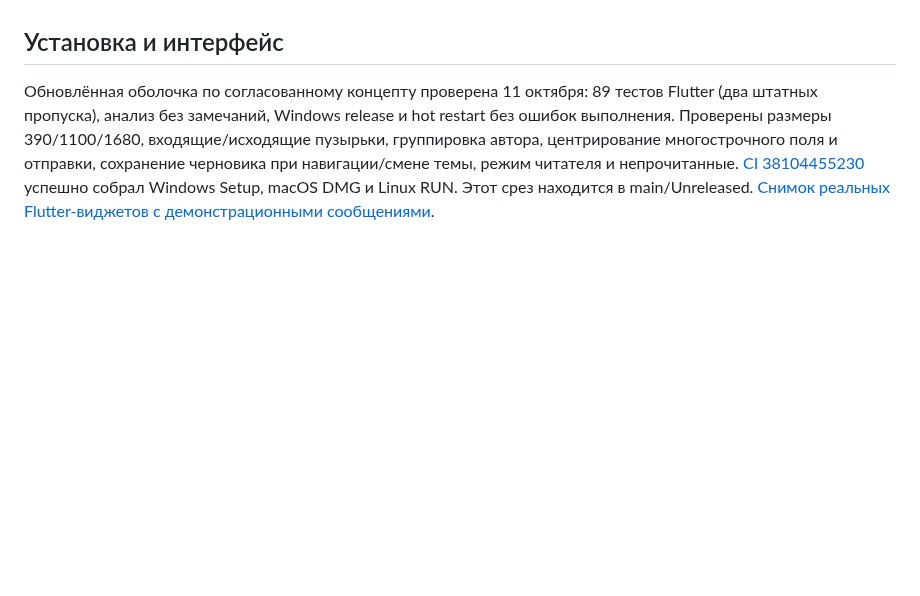
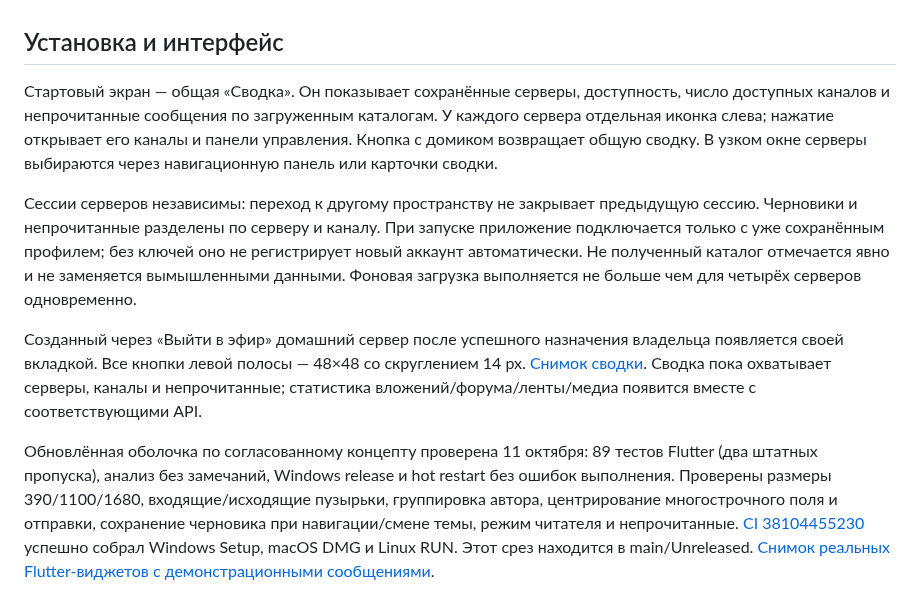
Before and after one commit to space-protocol-project/space-app, a Markdown page: docs/APPLICATION-GUIDE.md, the part around the change. Rendered like a GitHub page; blank space fills up the shorter version.

```diff
--- a/docs/APPLICATION-GUIDE.md
+++ b/docs/APPLICATION-GUIDE.md
@@ -13,6 +13,12 @@ Space — универсальный клиент независимых про
 7. [Неполадки и ограничения](#неполадки-и-ограничения)
 
 ## Установка и интерфейс
+
+Стартовый экран — общая «Сводка». Он показывает сохранённые серверы, доступность, число доступных каналов и непрочитанные сообщения по загруженным каталогам. У каждого сервера отдельная иконка слева; нажатие открывает его каналы и панели управления. Кнопка с домиком возвращает общую сводку. В узком окне серверы выбираются через навигационную панель или карточки сводки.
+
+Сессии серверов независимы: переход к другому пространству не закрывает предыдущую сессию. Черновики и непрочитанные разделены по серверу и каналу. При запуске приложение подключается только с уже сохранённым профилем; без ключей оно не регистрирует новый аккаунт автоматически. Не полученный каталог отмечается явно и не заменяется вымышленными данными. Фоновая загрузка выполняется не больше чем для четырёх серверов одновременно.
+
+Созданный через «Выйти в эфир» домашний сервер после успешного назначения владельца появляется своей вкладкой. Все кнопки левой полосы — 48×48 со скруглением 14 px. [Снимок сводки](assets/guides/space-dashboard.png). Сводка пока охватывает серверы, каналы и непрочитанные; статистика вложений/форума/ленты/медиа появится вместе с соответствующими API.
 
 Обновлённая оболочка по согласованному концепту проверена 11 октября: 89 тестов Flutter (два штатных пропуска), анализ без замечаний, Windows release и hot restart без ошибок выполнения. Проверены размеры 390/1100/1680, входящие/исходящие пузырьки, группировка автора, центрирование многострочного поля и отправки, сохранение черновика при навигации/смене темы, режим читателя и непрочитанные. [CI 38104455230](https://github.com/space-protocol-project/space-app/actions/runs/38104455230) успешно собрал Windows Setup, macOS DMG и Linux RUN. Этот срез находится в main/Unreleased. [Снимок реальных Flutter-виджетов с демонстрационными сообщениями](assets/guides/space-bubble-design.png).
 
```
Also changed, not shown: Changelog.md (+3 -0 lines), README.md (+6 -0 lines), docs/assets/guides/space-dashboard.png (added), 15 other files.
